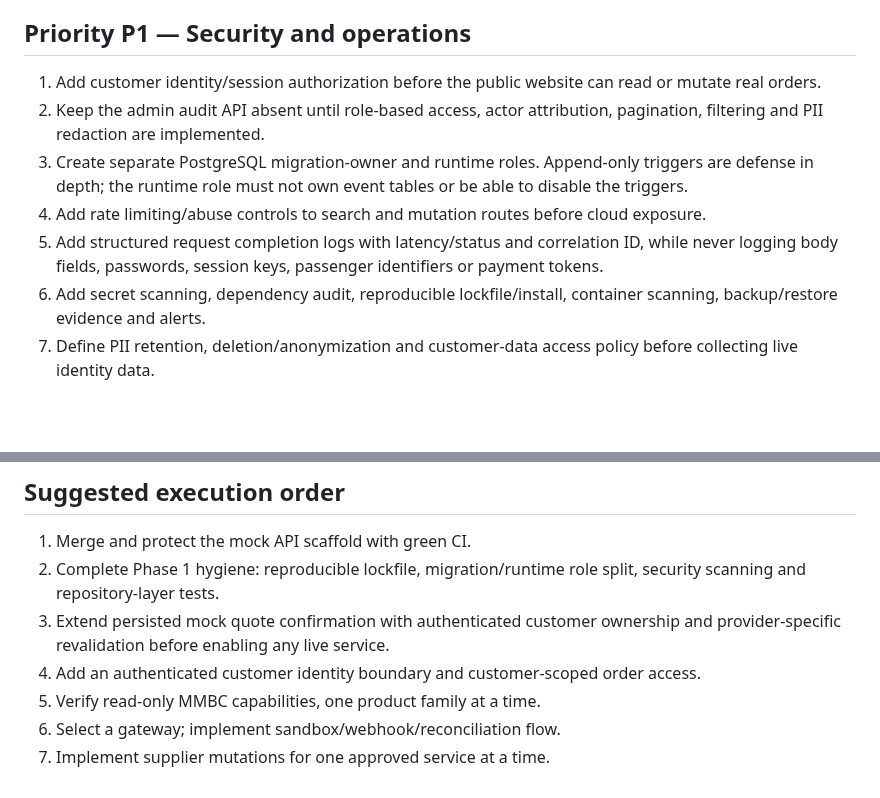
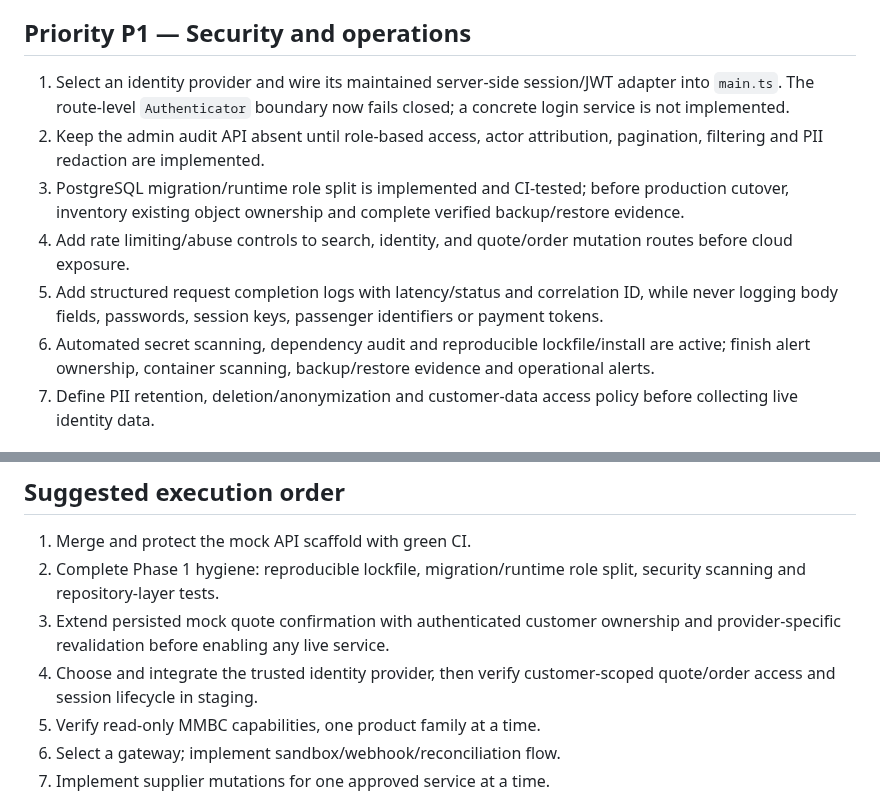
Before and after one commit to digital8084/beelka, a Markdown page: docs/BLUEPRINT-IDEAS.md, 2 parts joined by grey strips. Drawn GitHub-style; blank space fills up the shorter version.

Commit message:
docs(auth): update next security implementation gate

```diff
--- a/docs/BLUEPRINT-IDEAS.md
+++ b/docs/BLUEPRINT-IDEAS.md
@@ -63,12 +63,12 @@ For every capability, keep request/response fixtures that are redacted and tagge
 
 ## Priority P1 — Security and operations
 
-1. Add customer identity/session authorization before the public website can read or mutate real orders.
+1. Select an identity provider and wire its maintained server-side session/JWT adapter into `main.ts`. The route-level `Authenticator` boundary now fails closed; a concrete login service is not implemented.
 2. Keep the admin audit API absent until role-based access, actor attribution, pagination, filtering and PII redaction are implemented.
-3. Create separate PostgreSQL migration-owner and runtime roles. Append-only triggers are defense in depth; the runtime role must not own event tables or be able to disable the triggers.
-4. Add rate limiting/abuse controls to search and mutation routes before cloud exposure.
+3. PostgreSQL migration/runtime role split is implemented and CI-tested; before production cutover, inventory existing object ownership and complete verified backup/restore evidence.
+4. Add rate limiting/abuse controls to search, identity, and quote/order mutation routes before cloud exposure.
 5. Add structured request completion logs with latency/status and correlation ID, while never logging body fields, passwords, session keys, passenger identifiers or payment tokens.
-6. Add secret scanning, dependency audit, reproducible lockfile/install, container scanning, backup/restore evidence and alerts.
+6. Automated secret scanning, dependency audit and reproducible lockfile/install are active; finish alert ownership, container scanning, backup/restore evidence and operational alerts.
 7. Define PII retention, deletion/anonymization and customer-data access policy before collecting live identity data.
 
 ## Priority P2 — Customer product and UX
@@ -87,7 +87,7 @@ For every capability, keep request/response fixtures that are redacted and tagge
 1. Merge and protect the mock API scaffold with green CI.
 2. Complete Phase 1 hygiene: reproducible lockfile, migration/runtime role split, security scanning and repository-layer tests.
 3. Extend persisted mock quote confirmation with authenticated customer ownership and provider-specific revalidation before enabling any live service.
-4. Add an authenticated customer identity boundary and customer-scoped order access.
+4. Choose and integrate the trusted identity provider, then verify customer-scoped quote/order access and session lifecycle in staging.
 5. Verify read-only MMBC capabilities, one product family at a time.
 6. Select a gateway; implement sandbox/webhook/reconciliation flow.
 7. Implement supplier mutations for one approved service at a time.
```
